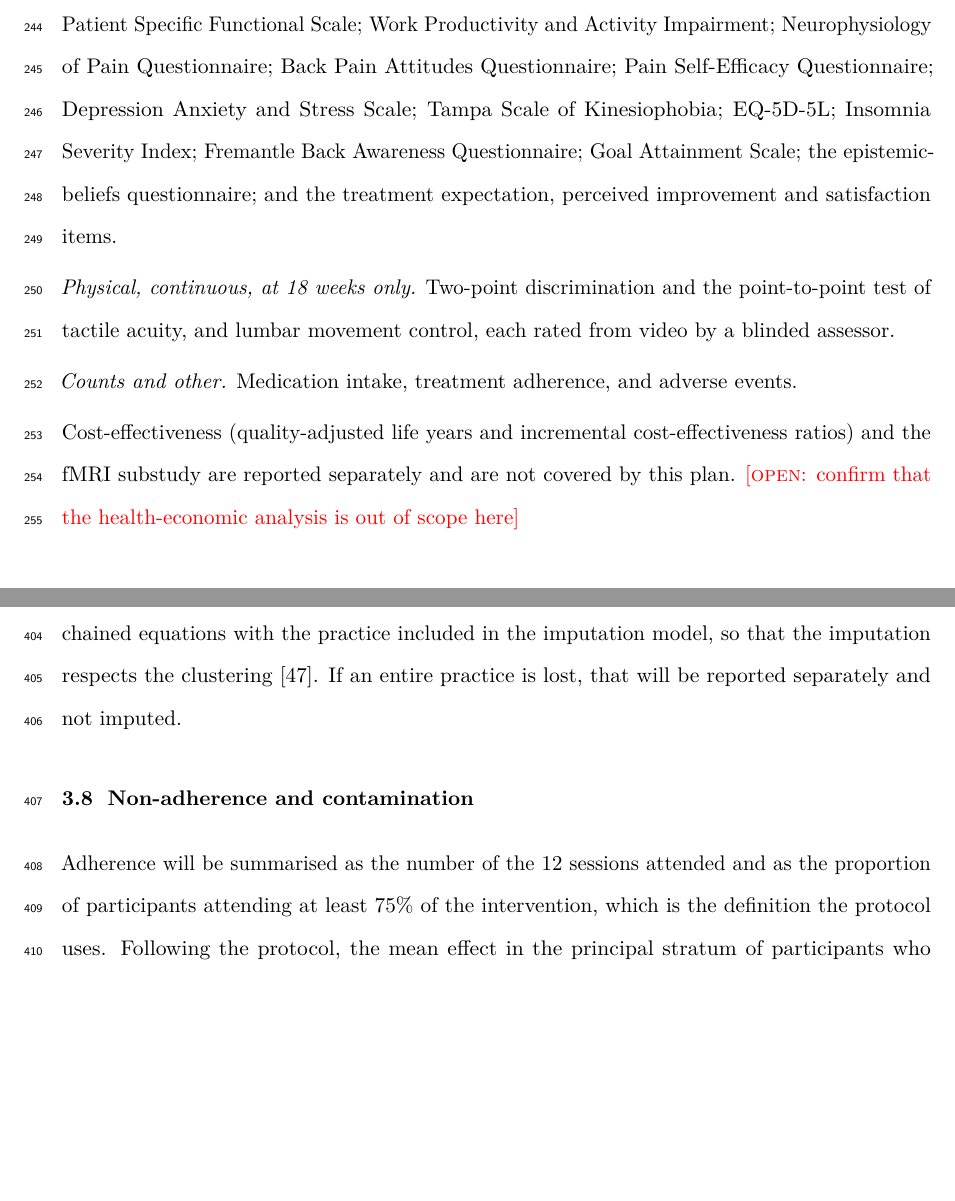
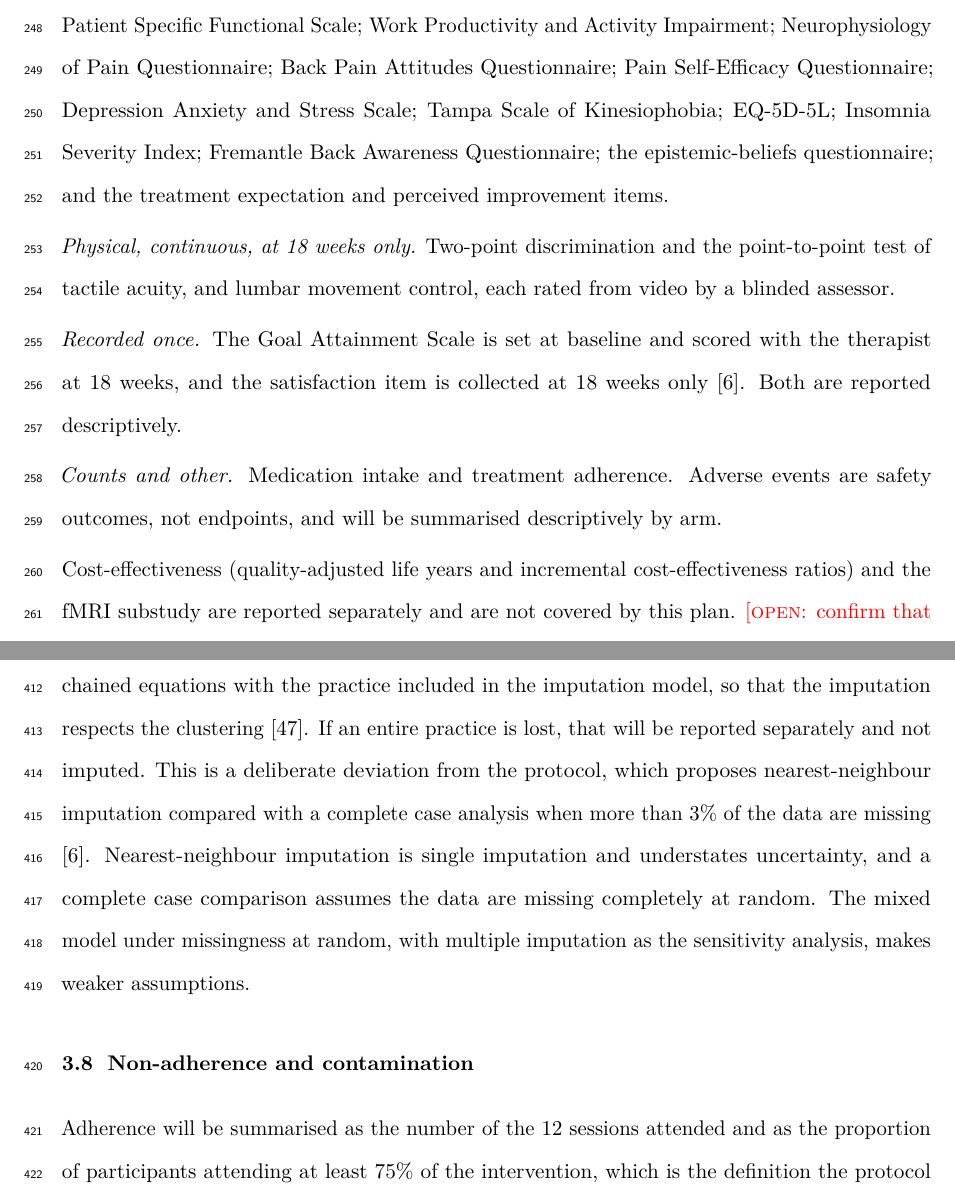
Before and after one commit to jdegenfellner/Resolve_Swiss_Statistical_Analysis_Plan, a LaTeX document (paper.tex): two parts of pages 10 and 17 of 26, joined at a grey line, cut so that both start at the same text, the shorter picture padded with empty space. Compiled offline with pdfLaTeX.

Commit message:
Fix findings from the claim audit: attrition arithmetic, ICC formula with participant variance, GAS and satisfaction schedules, adverse events as safety, declare the missing-data deviation from the protocol, exact power at 4v9, rounding

```diff
--- a/paper.tex
+++ b/paper.tex
@@ -494,16 +498,20 @@ here by the analysis they receive.
 Activity Impairment; Neurophysiology of Pain Questionnaire; Back Pain Attitudes
 Questionnaire; Pain Self-Efficacy Questionnaire; Depression Anxiety and Stress
 Scale; Tampa Scale of Kinesiophobia; EQ-5D-5L; Insomnia Severity Index;
-Fremantle Back Awareness Questionnaire; Goal Attainment Scale; the
-epistemic-beliefs questionnaire; and the treatment expectation, perceived
-improvement and satisfaction items.
+Fremantle Back Awareness Questionnaire; the epistemic-beliefs questionnaire;
+and the treatment expectation and perceived improvement items.
 
 \emph{Physical, continuous, at 18 weeks only.} Two-point discrimination and the
 point-to-point test of tactile acuity, and lumbar movement control, each rated
 from video by a blinded assessor.
 
-\emph{Counts and other.} Medication intake, treatment adherence, and adverse
-events.
+\emph{Recorded once.} The Goal Attainment Scale is set at baseline and scored
+with the therapist at 18 weeks, and the satisfaction item is collected at 18
+weeks only \citep{protocol2025}. Both are reported descriptively.
+
+\emph{Counts and other.} Medication intake and treatment adherence. Adverse
+events are safety outcomes, not endpoints, and will be summarised
+descriptively by arm.
 
 Cost-effectiveness (quality-adjusted life years and incremental
 cost-effectiveness ratios) and the fMRI substudy are reported separately and
@@ -824,7 +834,14 @@ characteristics of participants with and without an 18-week outcome. As a
 sensitivity analysis we will use multiple imputation by chained equations with
 the practice included in the imputation model, so that the imputation respects
 the clustering \citep{bell2020}. If an entire practice is lost, that will be
-reported separately and not imputed.
+reported separately and not imputed. This is a deliberate deviation from the
+protocol, which proposes nearest-neighbour imputation compared with a complete
+case analysis when more than 3\% of the data are missing
+\citep{protocol2025}. Nearest-neighbour imputation is single imputation and
+understates uncertainty, and a complete case comparison assumes the data are
+missing completely at random. The mixed model under missingness at random,
+with multiple imputation as the sensitivity analysis, makes weaker
+assumptions.
 
 \subsection{Non-adherence and contamination}
 
```
Also changed, not shown: paper.pdf, paper.tex (34 more changed lines), 1 other file.
